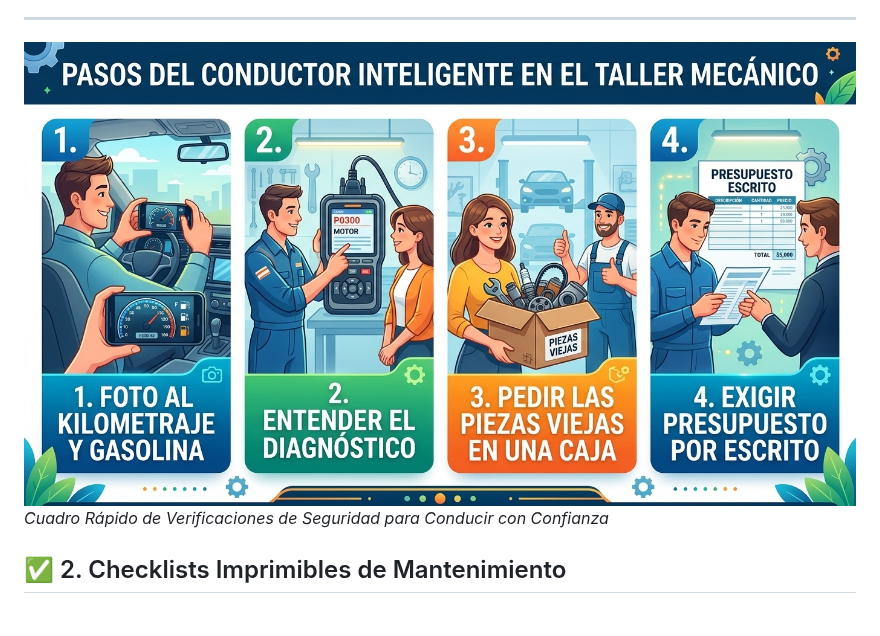
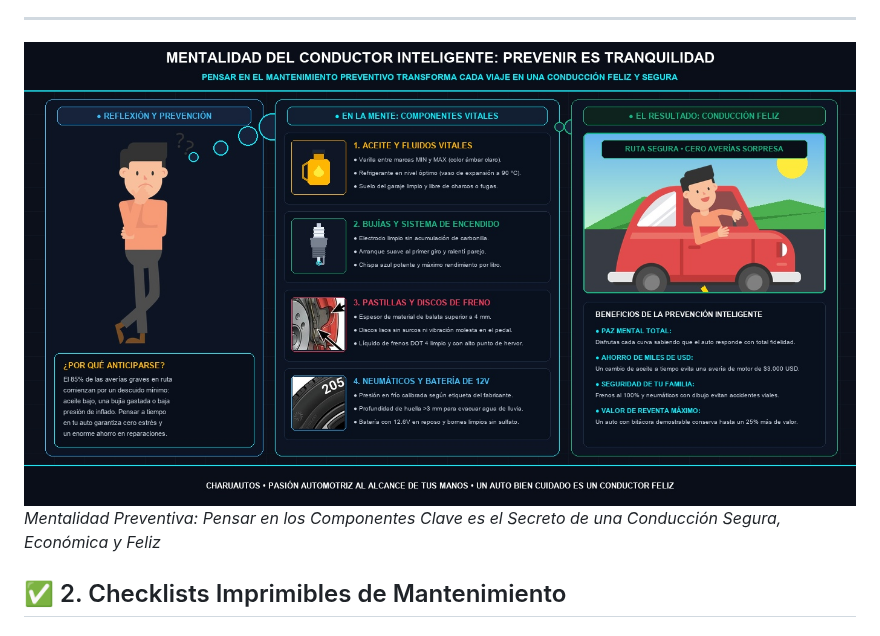
Before and after one commit to Faraves/charuautos, a Markdown page: dist_pwa_v2/ebook_v2_completo.md, the part around the change. Rendered like a GitHub page; pictures changed too: dist_pwa_v2/assets/workshop_smart_checklist.jpg.

Commit message:
fix(v2): corregir texto superpuesto en bitacora y sustituir ilustracion duplicada con mentalidad de mantenimiento y conduccion feliz (v10)

```diff
--- a/dist_pwa_v2/ebook_v2_completo.md
+++ b/dist_pwa_v2/ebook_v2_completo.md
@@ -996,8 +996,8 @@ Huye si notas cualquiera de estos comportamientos:
 
 ---
 
-![Checklist Inteligente de Taller y Mantenimiento](assets/workshop_smart_checklist.jpg)
-*Cuadro Rápido de Verificaciones de Seguridad para Conducir con Confianza*
+![Mentalidad del Conductor Inteligente y Conducción Feliz](assets/workshop_smart_checklist.jpg)
+*Mentalidad Preventiva: Pensar en los Componentes Clave es el Secreto de una Conducción Segura, Económica y Feliz*
 
 ## ✅ 2. Checklists Imprimibles de Mantenimiento
 
```
Also changed, not shown: ebook_v2/14_apendices_checklists_y_bitacora.md (+2 -2 lines), ebook_v2/ebook_v2_completo.md (+2 -2 lines), ebook_v2/assets/workshop_smart_checklist.jpg, 9 other files.
